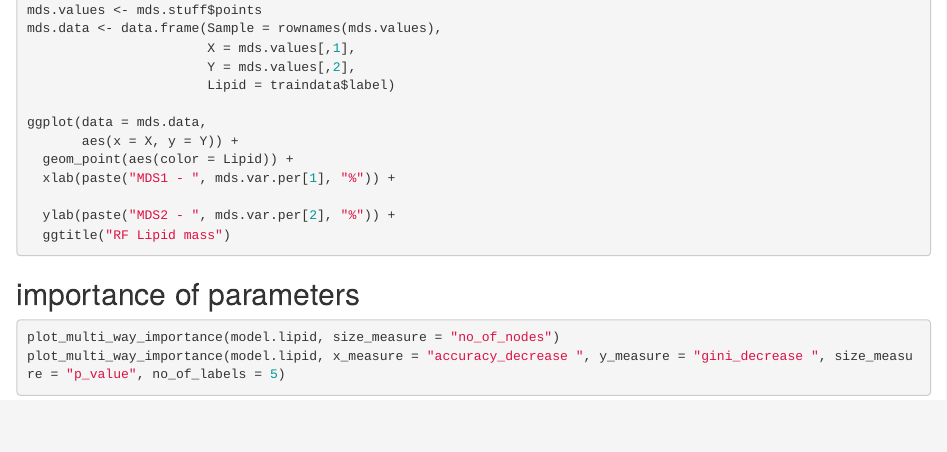
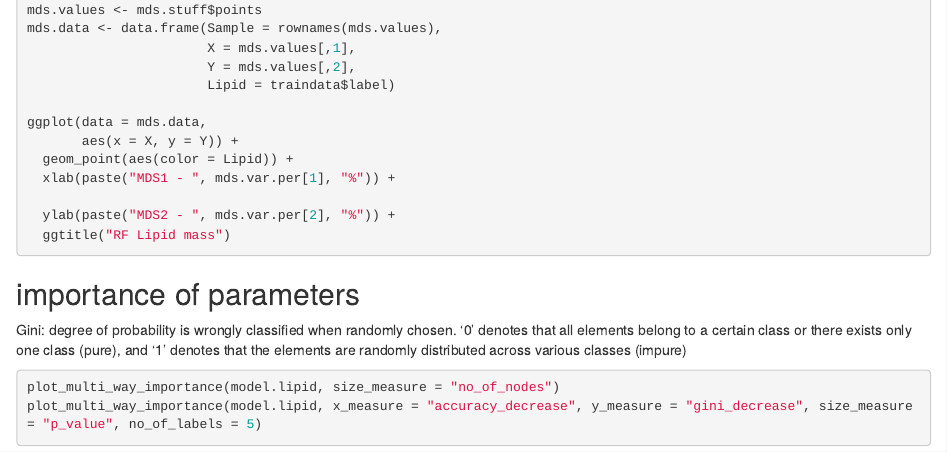
Before and after one commit to PatrickPata/Calanus_Arctic_lipid_pump, an R Markdown document (RF lipid models.Rmd): the page in a window 1100 px wide, from 1170 px down. Rendered offline with R 4.5, knitr and Pandoc, with nearby package versions; the code chunks are not run, so their results and figures are left out.

Commit message:
Update RF lipid models.Rmd

````diff
--- a/RF lipid models.Rmd
+++ b/RF lipid models.Rmd
@@ -81,8 +81,9 @@ ggplot(data = mds.data,
 ```
 
 ## importance of parameters
+Gini: degree of probability is wrongly classified when randomly chosen. '0' denotes that all elements belong to a certain class or there exists only one class (pure), and '1' denotes that the elements are randomly distributed across various classes (impure)
 ```{r}
 plot_multi_way_importance(model.lipid, size_measure = "no_of_nodes")
-plot_multi_way_importance(model.lipid, x_measure = "accuracy_decrease ", y_measure = "gini_decrease ", size_measure = "p_value", no_of_labels = 5)
+plot_multi_way_importance(model.lipid, x_measure = "accuracy_decrease", y_measure = "gini_decrease", size_measure = "p_value", no_of_labels = 5)
 
 ```
````
